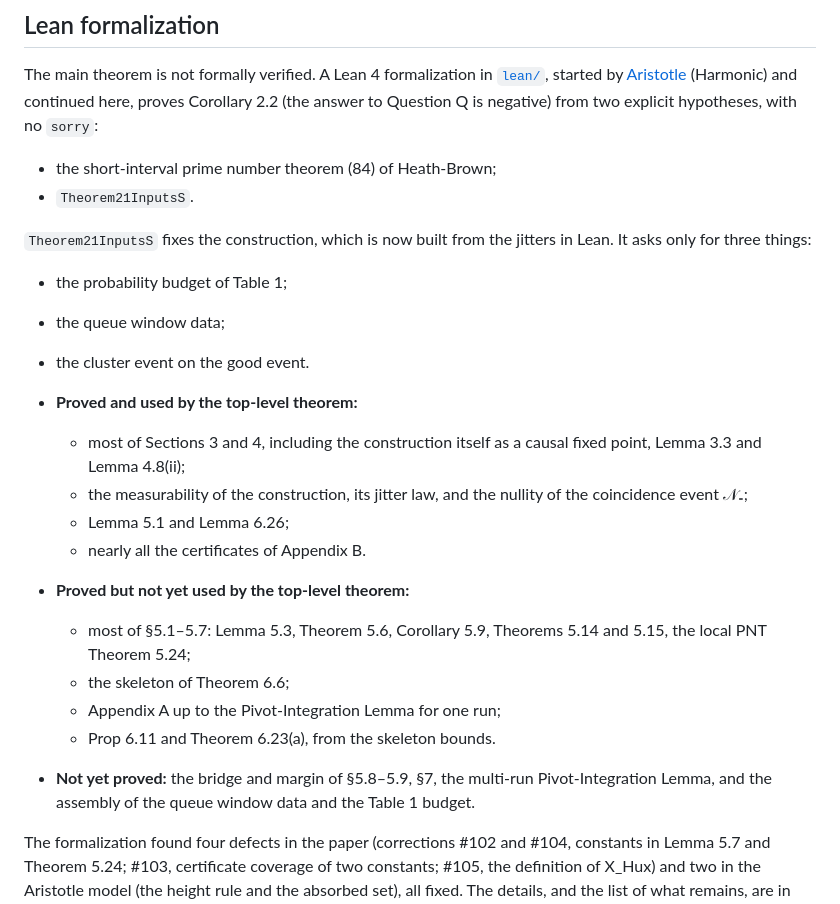
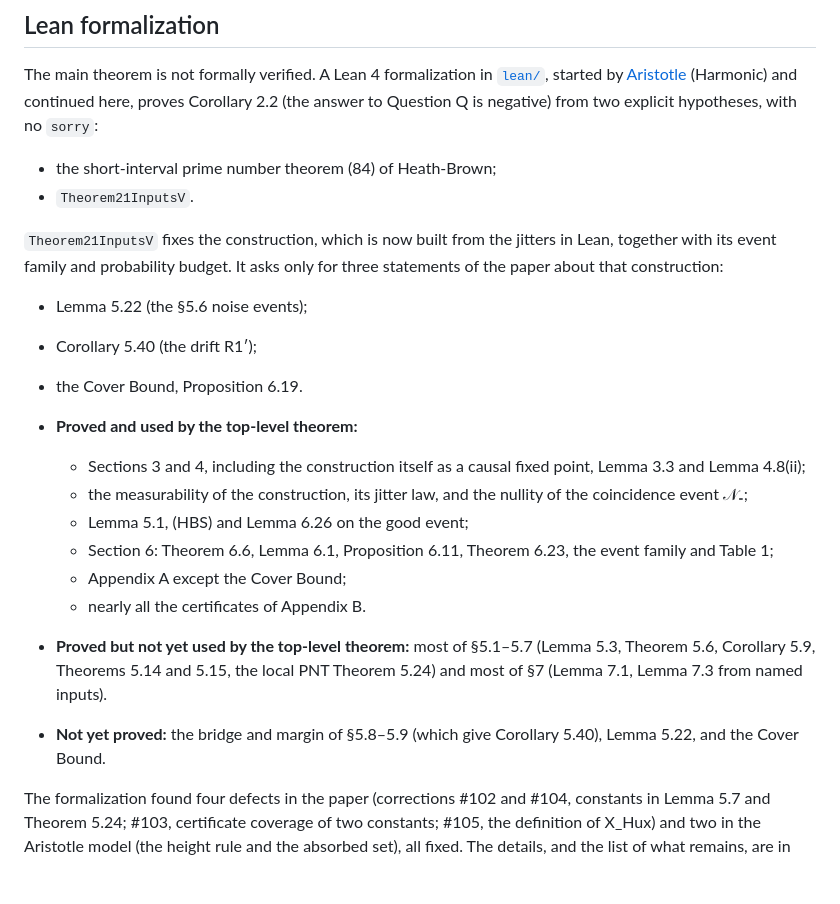
Before and after one commit to samlavery/Beurling, a Markdown page: README.md, the part around the change. Drawn GitHub-style; blank space fills up the shorter version.

Commit message:
Docs: top level is Queue6.corollary_2_2_of_V (remaining: Lemma 5.22, Corollary 5.40, Cover Bound)
Co-Authored-By: Claude Opus 5.5 <noreply@anthropic.com>

```diff
--- a/README.md
+++ b/README.md
@@ -172,25 +172,24 @@ The main theorem is not formally verified. A Lean 4 formalization in [`lean/`](l
 [Aristotle](https://aristotle.harmonic.fun) (Harmonic) and continued here, proves Corollary 2.2 (the answer to Question Q is
 negative) from two explicit hypotheses, with no `sorry`:
 - the short-interval prime number theorem (84) of Heath-Brown;
-- `Theorem21InputsS`.
+- `Theorem21InputsV`.
 
-`Theorem21InputsS` fixes the construction, which is now built from the jitters in Lean. It asks only for three things:
-- the probability budget of Table 1;
-- the queue window data;
-- the cluster event on the good event.
+`Theorem21InputsV` fixes the construction, which is now built from the jitters in Lean, together with its event family and
+probability budget. It asks only for three statements of the paper about that construction:
+- Lemma 5.22 (the §5.6 noise events);
+- Corollary 5.40 (the drift R1′);
+- the Cover Bound, Proposition 6.19.
 
 - **Proved and used by the top-level theorem:**
-  - most of Sections 3 and 4, including the construction itself as a causal fixed point, Lemma 3.3 and Lemma 4.8(ii);
+  - Sections 3 and 4, including the construction itself as a causal fixed point, Lemma 3.3 and Lemma 4.8(ii);
   - the measurability of the construction, its jitter law, and the nullity of the coincidence event 𝒩₌;
-  - Lemma 5.1 and Lemma 6.26;
+  - Lemma 5.1, (HBS) and Lemma 6.26 on the good event;
+  - Section 6: Theorem 6.6, Lemma 6.1, Proposition 6.11, Theorem 6.23, the event family and Table 1;
+  - Appendix A except the Cover Bound;
   - nearly all the certificates of Appendix B.
-- **Proved but not yet used by the top-level theorem:**
-  - most of §5.1–5.7: Lemma 5.3, Theorem 5.6, Corollary 5.9, Theorems 5.14 and 5.15, the local PNT Theorem 5.24;
-  - the skeleton of Theorem 6.6;
-  - Appendix A up to the Pivot-Integration Lemma for one run;
-  - Prop 6.11 and Theorem 6.23(a), from the skeleton bounds.
-- **Not yet proved:** the bridge and margin of §5.8–5.9, §7, the multi-run Pivot-Integration
-  Lemma, and the assembly of the queue window data and the Table 1 budget.
+- **Proved but not yet used by the top-level theorem:** most of §5.1–5.7 (Lemma 5.3, Theorem 5.6, Corollary 5.9,
+  Theorems 5.14 and 5.15, the local PNT Theorem 5.24) and most of §7 (Lemma 7.1, Lemma 7.3 from named inputs).
+- **Not yet proved:** the bridge and margin of §5.8–5.9 (which give Corollary 5.40), Lemma 5.22, and the Cover Bound.
 
 The formalization found four defects in the paper (corrections #102 and #104, constants in Lemma 5.7 and Theorem 5.24; #103, certificate
 coverage of two constants; #105, the definition of X_Hux) and two in the Aristotle model
```
Also changed, not shown: LEAN-FORMALIZATION.md (+9 -9 lines).
